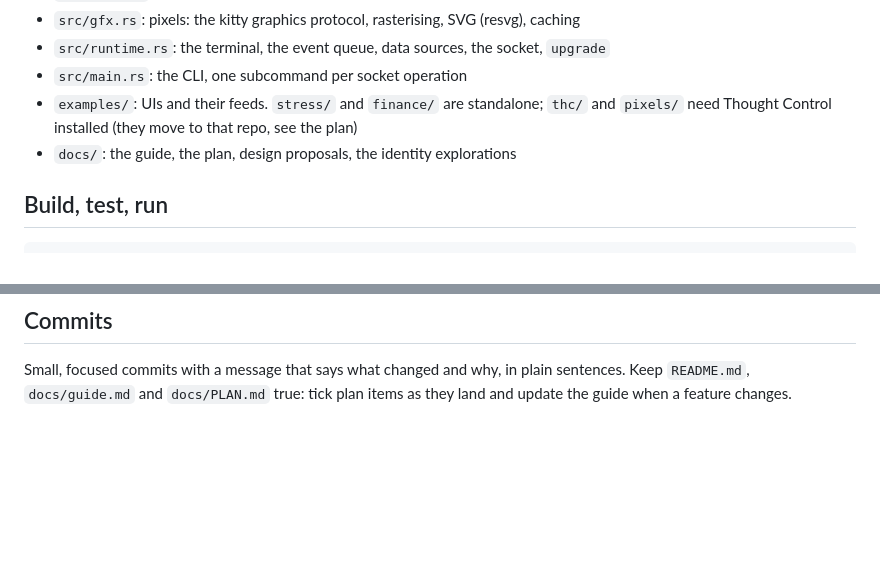
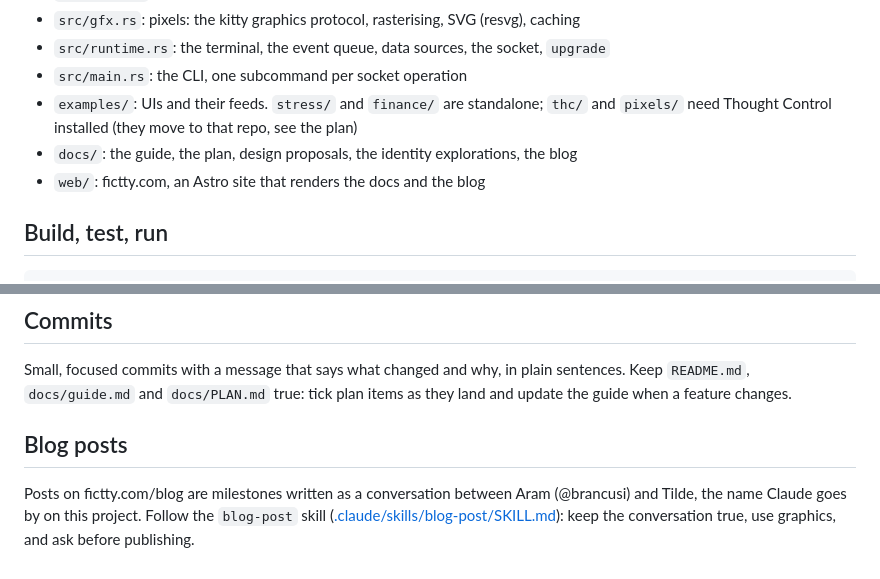
Before and after one commit to brancusi/fictty, a Markdown page: AGENTS.md, 2 parts joined by grey strips. Drawn GitHub-style; blank space fills up the shorter version.

Commit message:
A blog-post skill: how a fictty milestone post is written and published
A conversation between Aram and Tilde: positive and curious, true to what was said, with
graphics, and a record for Aram and for later agents. It covers the file, the speaker turns,
the graphics, links to designed pages, the checks, and asking before publishing. AGENTS.md
points to it, and its layout now lists the blog and web/.

Co-Authored-By: Claude Opus 5.5 <noreply@anthropic.com>

```diff
--- a/AGENTS.md
+++ b/AGENTS.md
@@ -37,7 +37,8 @@ These come first; every review checks them.
 - `src/main.rs`: the CLI, one subcommand per socket operation
 - `examples/`: UIs and their feeds. `stress/` and `finance/` are standalone; `thc/` and
   `pixels/` need Thought Control installed (they move to that repo, see the plan)
-- `docs/`: the guide, the plan, design proposals, the identity explorations
+- `docs/`: the guide, the plan, design proposals, the identity explorations, the blog
+- `web/`: fictty.com, an Astro site that renders the docs and the blog
 
 ## Build, test, run
 
@@ -85,3 +86,10 @@ This repo is public. Before every commit and push:
 Small, focused commits with a message that says what changed and why, in plain sentences. Keep
 `README.md`, `docs/guide.md` and `docs/PLAN.md` true: tick plan items as they land and update the
 guide when a feature changes.
+
+## Blog posts
+
+Posts on fictty.com/blog are milestones written as a conversation between Aram (@brancusi) and
+Tilde, the name Claude goes by on this project. Follow the `blog-post` skill
+([.claude/skills/blog-post/SKILL.md](.claude/skills/blog-post/SKILL.md)): keep the conversation
+true, use graphics, and ask before publishing.
```
Also changed, not shown: 1 other file.
